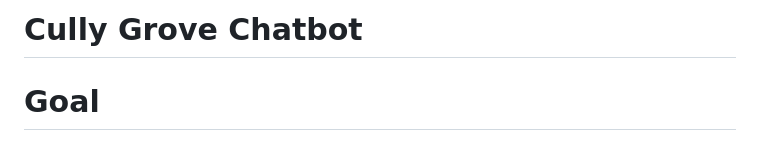
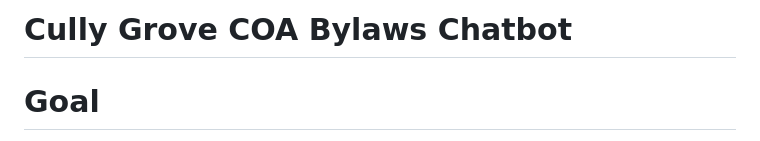
Before and after one commit to fotonick/cg_chatbot, a Markdown page: README.md, the part around the change. Drawn GitHub-style.

Commit message:
Make title more descriptive

```diff
--- a/README.md
+++ b/README.md
@@ -1,5 +1,5 @@
-Cully Grove Chatbot
-===================
+Cully Grove COA Bylaws Chatbot
+==============================
 
 # Goal
 1. Create a chatbot that we can ask questions about the [Cully Grove Bylaws](https://cullygrove.org/wp-content/uploads/2011/04/cully-grove-declaration-and-bylaws-recorded.pdf) that can run on my laptop.
```
